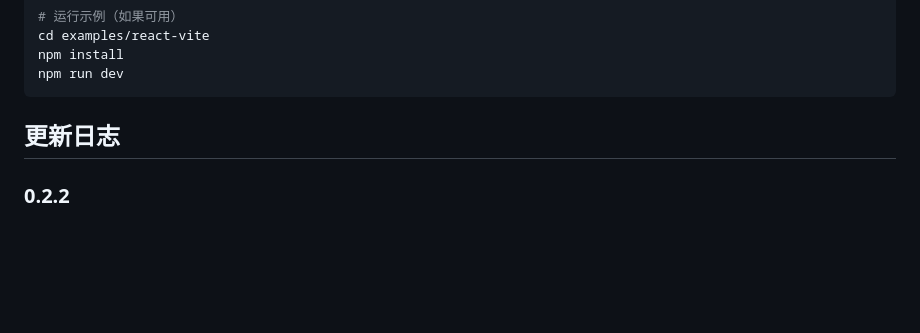
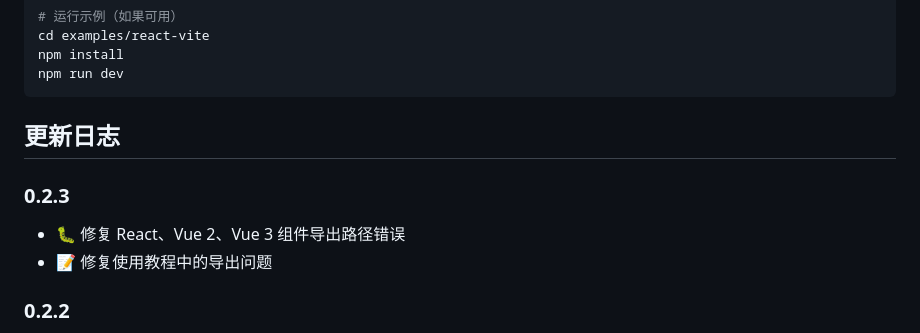
Before and after one commit to lhyyh1/particle-wave-sphere, a Markdown page: README.md, the part around the change. Drawn GitHub-style; blank space fills up the shorter version.

Commit message:
docs: 鏇存柊鐗堟湰鍙峰埌 0.2.3

```diff
--- a/README.md
+++ b/README.md
@@ -277,6 +277,10 @@ npm run dev
 
 ## 更新日志
 
+### 0.2.3
+- 🐛 修复 React、Vue 2、Vue 3 组件导出路径错误
+- 📝 修复使用教程中的导出问题
+
 ### 0.2.2
 - 🐛 修复 React、Vue 2、Vue 3 组件导出路径错误
 - 📝 修复使用教程中的导出问题
```
